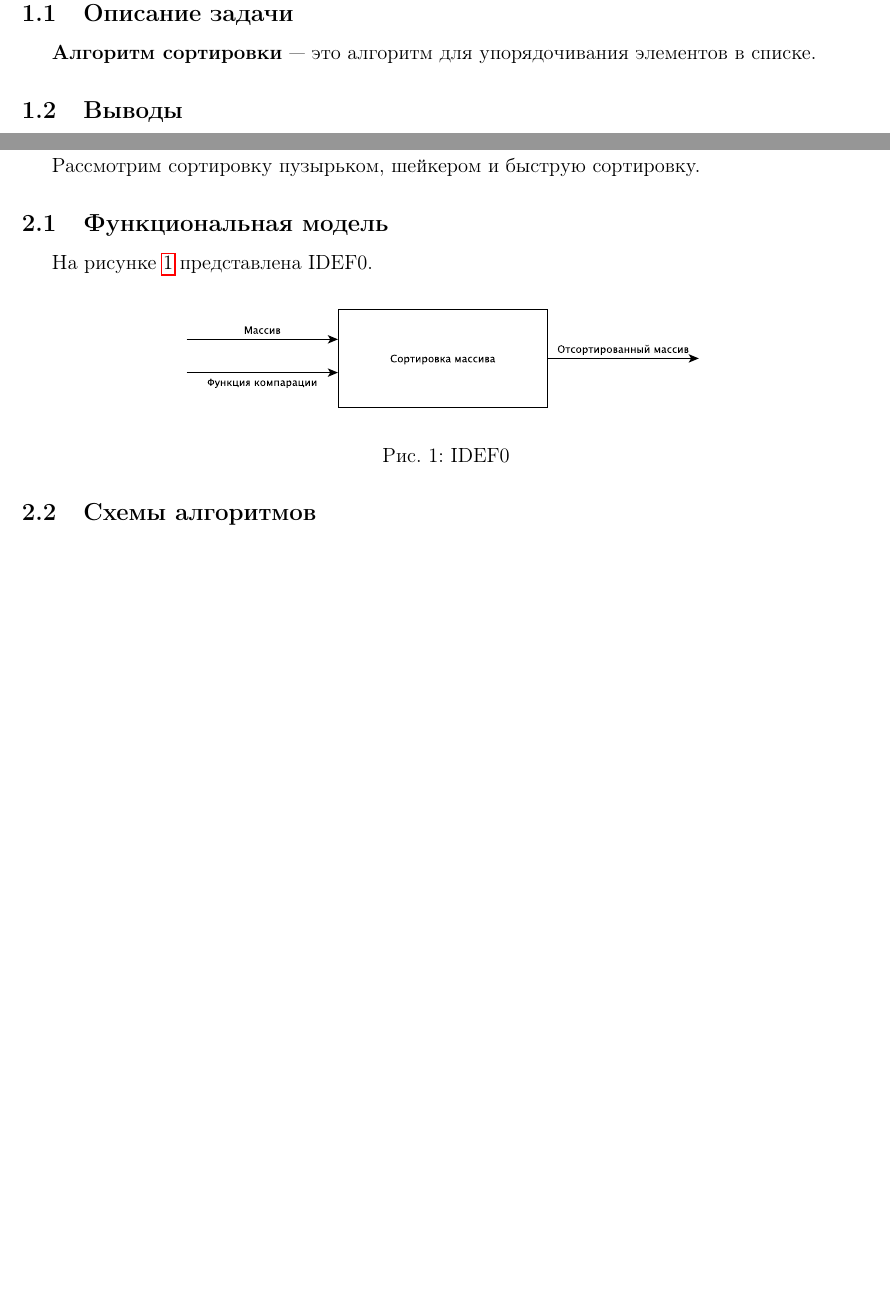
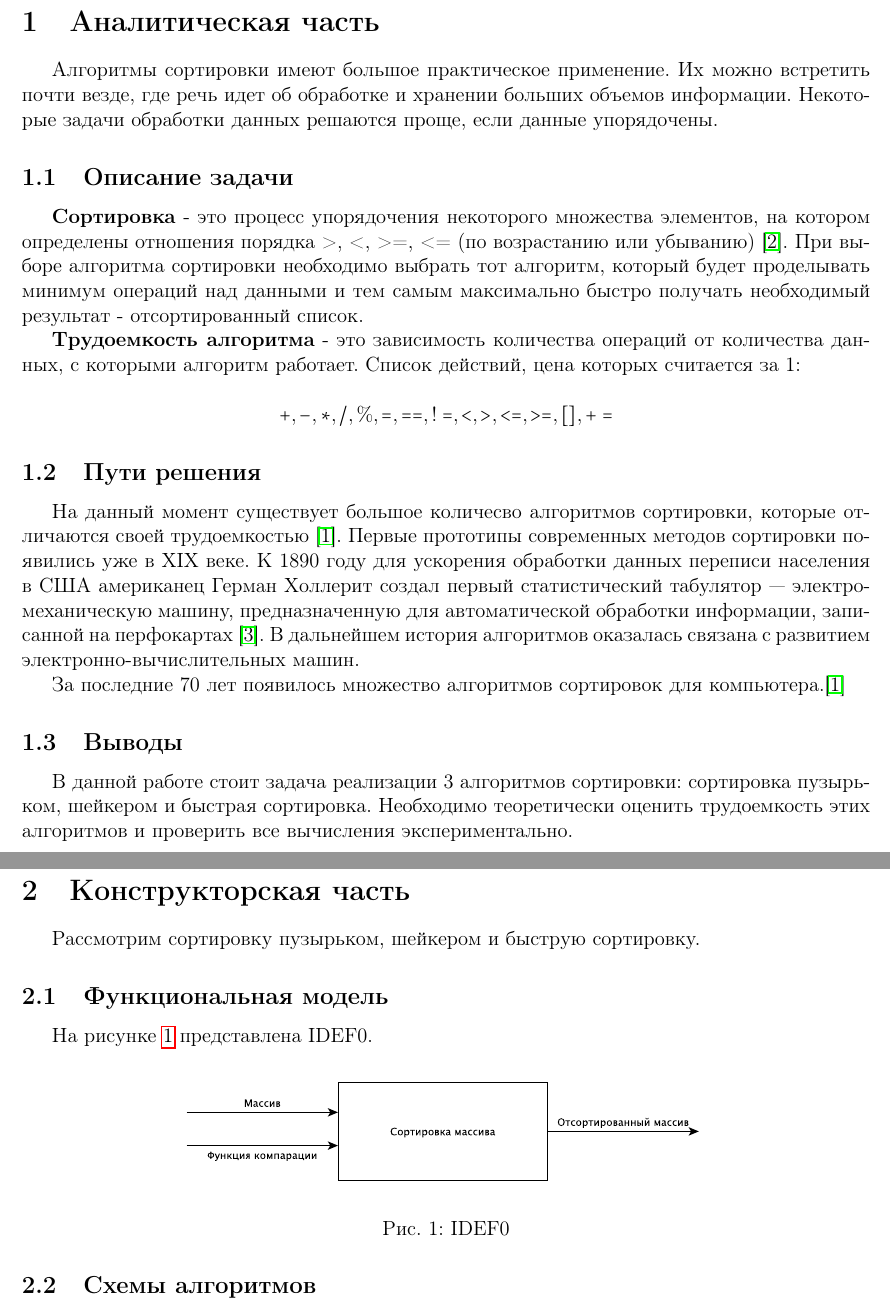
Before and after one commit to bmstu-ics7/analysis-of-algorithms, a LaTeX document (lab_03/report.tex): two parts of pages 4 and 5 of 16, joined at a grey line, cut at the place of the change, the shorter picture padded with empty space. Compiled offline with pdfLaTeX.

Commit message:
FINISH: lab_03

```diff
--- a/lab_03/report.tex
+++ b/lab_03/report.tex
@@ -98,12 +100,42 @@
 \newpage
 \section{Аналитическая часть}
 
+Алгоритмы сортировки имеют большое практическое применение. Их можно встретить почти везде,
+где речь идет об обработке и хранении больших объемов информации. Некоторые задачи обработки
+данных решаются проще, если данные упорядочены.
 
 \subsection{Описание задачи}
 
-\textbf{Алгоритм сортировки} — это алгоритм для упорядочивания элементов в списке.
+\textbf{Сортировка} - это процесс упорядочения некоторого множества элементов,
+на котором определены отношения порядка >, <, >=, <= (по возрастанию или убыванию) \cite{pav}.
+При выборе алгоритма сортировки необходимо выбрать тот алгоритм, который будет проделывать
+минимум операций над данными и тем самым максимально быстро получать необходимый результат -
+отсортированный список.
+
+\textbf{Трудоемкость алгоритма} - это зависимость количества операций от количества
+данных, с которыми алгоритм работает. Список действий, цена которых считается за 1:
+
+$$
++, -, *, /, \%, =, ==, !=, <, >, <=, >=, [], +=
+$$
+
+\subsection{Пути решения}
+
+На данный момент существует большое количесво алгоритмов сортировки, которые отличаются
+своей трудоемкостью \cite{knuth}. Первые прототипы современных методов сортировки появились уже
+в XIX веке. К 1890 году для ускорения обработки данных переписи населения в США американец
+Герман Холлерит создал первый статистический табулятор — электромеханическую машину,
+предназначенную для автоматической обработки информации, записанной на перфокартах
+\cite{eniac}.
+В дальнейшем история алгоритмов оказалась связана с развитием электронно-вычислительных машин.
+
+За последние 70 лет появилось множество алгоритмов сортировок для компьютера.\cite{knuth}
 
 \subsection{Выводы}
+
+В данной работе стоит задача реализации 3 алгоритмов сортировки: сортировка пузырьком,
+шейкером и быстрая сортировка. Необходимо теоретически оценить трудоемкость этих алгоритмов
+и проверить все вычисления экспериментально.
 
 \newpage
 \section{Конструкторская часть}
```
Also changed, not shown: lab_03/img/shaker.pdf, lab_03/report.tex (23 more changed lines).
